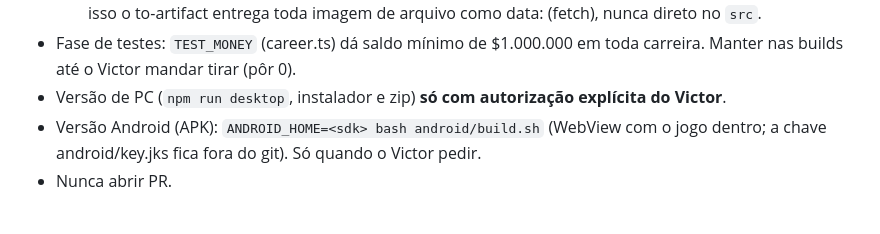
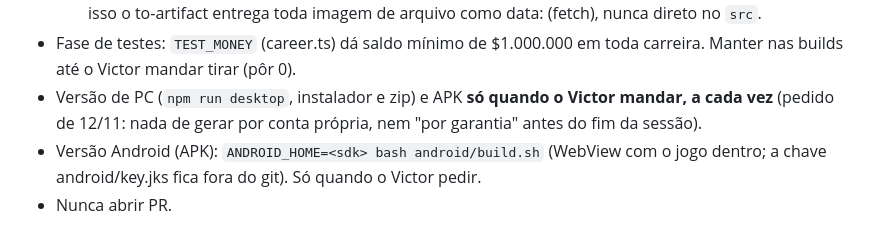
Before and after one commit to VictorBandeira85/Duel-Racer, a Markdown page: CLAUDE.md, the part around the change. GitHub-like rendering.

Commit message:
Regra: APK e versão de PC só quando o Victor mandar
Co-Authored-By: Claude Opus 5.5 <noreply@anthropic.com>
Claude-Session: https://claude.ai/code/session_01MLD9VR7gkmY4w6a9beZcp6

```diff
--- a/CLAUDE.md
+++ b/CLAUDE.md
@@ -32,7 +32,8 @@
   isso o to-artifact entrega toda imagem de arquivo como data: (fetch), nunca direto no `src`.
 - Fase de testes: `TEST_MONEY` (career.ts) dá saldo mínimo de $1.000.000 em toda carreira. Manter nas
   builds até o Victor mandar tirar (pôr 0).
-- Versão de PC (`npm run desktop`, instalador e zip) **só com autorização explícita do Victor**.
+- Versão de PC (`npm run desktop`, instalador e zip) e APK **só quando o Victor mandar, a cada vez**
+  (pedido de 12/11: nada de gerar por conta própria, nem "por garantia" antes do fim da sessão).
 - Versão Android (APK): `ANDROID_HOME=<sdk> bash android/build.sh` (WebView com o jogo dentro;
   a chave android/key.jks fica fora do git). Só quando o Victor pedir.
 - Nunca abrir PR.
```
